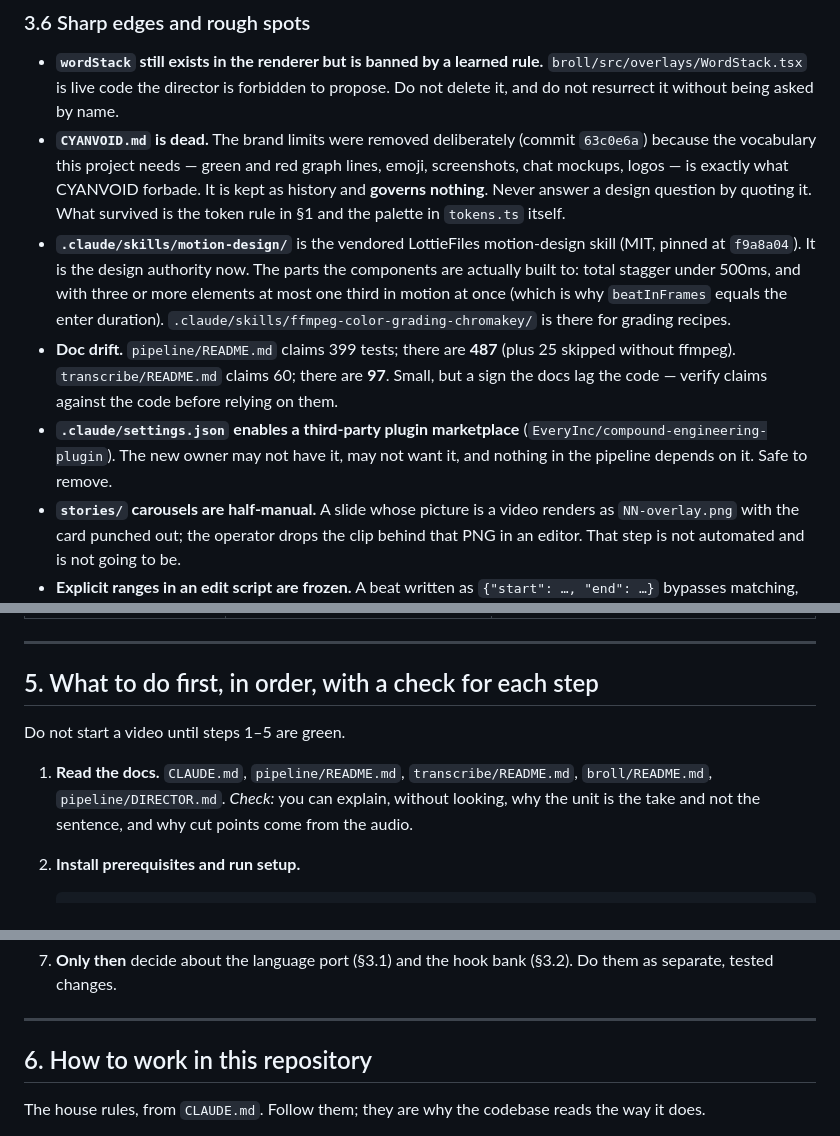
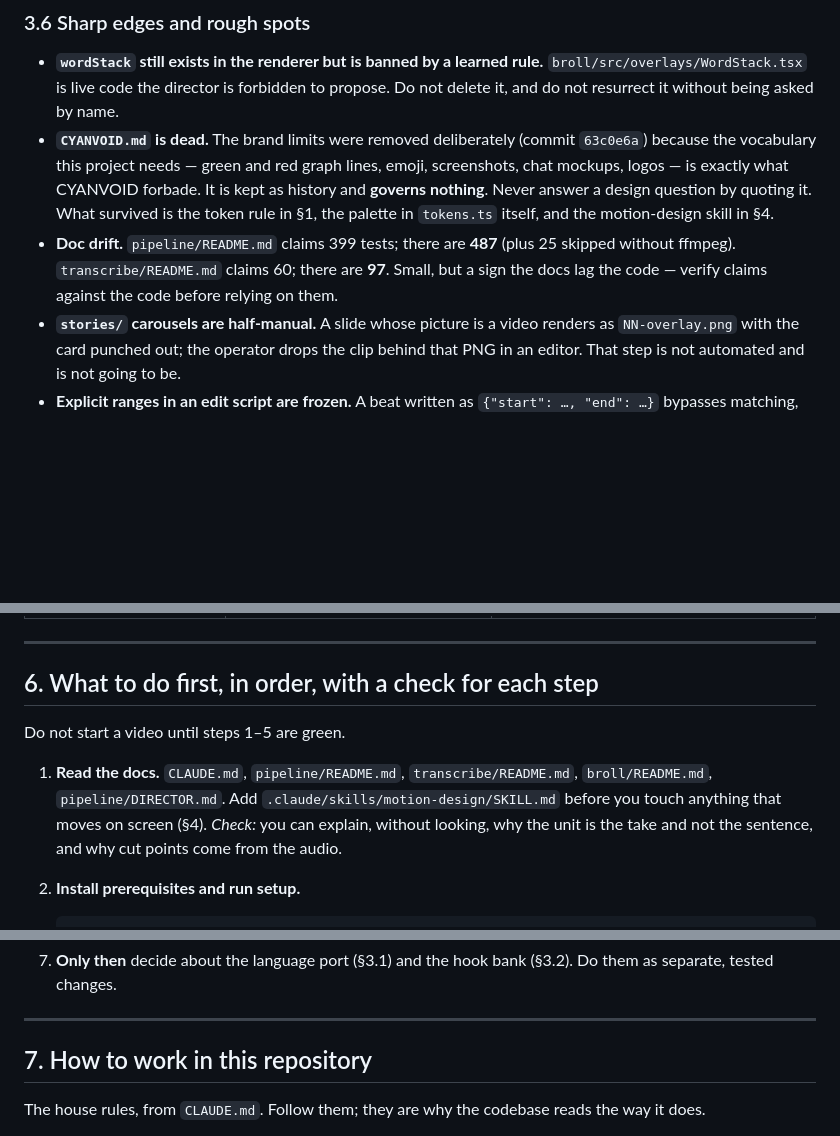
Before and after one commit to olhildebrand-stack/videoautomation, a Markdown page: HANDOFF.md, 3 parts joined by grey strips. Drawn GitHub-style; blank space fills up the shorter version.

```diff
--- a/HANDOFF.md
+++ b/HANDOFF.md
@@ -247,21 +247,12 @@ The whole thing is written for PowerShell on Windows and says so:
   `63c0e6a`) because the vocabulary this project needs — green and red graph
   lines, emoji, screenshots, chat mockups, logos — is exactly what CYANVOID
   forbade. It is kept as history and **governs nothing**. Never answer a design
-  question by quoting it. What survived is the token rule in §1 and the palette
-  in `tokens.ts` itself.
-- **`.claude/skills/motion-design/`** is the vendored LottieFiles motion-design
-  skill (MIT, pinned at `f9a8a04`). It is the design authority now. The parts the
-  components are actually built to: total stagger under 500ms, and with three or
-  more elements at most one third in motion at once (which is why `beatInFrames`
-  equals the enter duration). `.claude/skills/ffmpeg-color-grading-chromakey/` is
-  there for grading recipes.
+  question by quoting it. What survived is the token rule in §1, the palette in
+  `tokens.ts` itself, and the motion-design skill in §4.
 - **Doc drift.** `pipeline/README.md` claims 399 tests; there are **487** (plus 25
   skipped without ffmpeg). `transcribe/README.md` claims 60; there are **97**.
   Small, but a sign the docs lag the code — verify claims against the code before
   relying on them.
-- **`.claude/settings.json` enables a third-party plugin marketplace**
-  (`EveryInc/compound-engineering-plugin`). The new owner may not have it, may not
-  want it, and nothing in the pipeline depends on it. Safe to remove.
 - **`stories/` carousels are half-manual.** A slide whose picture is a video
   renders as `NN-overlay.png` with the card punched out; the operator drops the
   clip behind that PNG in an editor. That step is not automated and is not going
@@ -300,12 +376,14 @@ Learn these; they are most of the debugging surface.
 
 ---
 
-## 5. What to do first, in order, with a check for each step
+## 6. What to do first, in order, with a check for each step
 
 Do not start a video until steps 1–5 are green.
 
 1. **Read the docs.** `CLAUDE.md`, `pipeline/README.md`, `transcribe/README.md`,
-   `broll/README.md`, `pipeline/DIRECTOR.md`.
+   `broll/README.md`, `pipeline/DIRECTOR.md`. Add
+   `.claude/skills/motion-design/SKILL.md` before you touch anything that moves
+   on screen (§4).
    *Check:* you can explain, without looking, why the unit is the take and not
    the sentence, and why cut points come from the audio.
 
@@ -365,7 +443,7 @@ Do not start a video until steps 1–5 are green.
 
 ---
 
-## 6. How to work in this repository
+## 7. How to work in this repository
 
 The house rules, from `CLAUDE.md`. Follow them; they are why the codebase reads
 the way it does.
```
Also changed, not shown: other parts of HANDOFF.md (+88 -3 lines).
